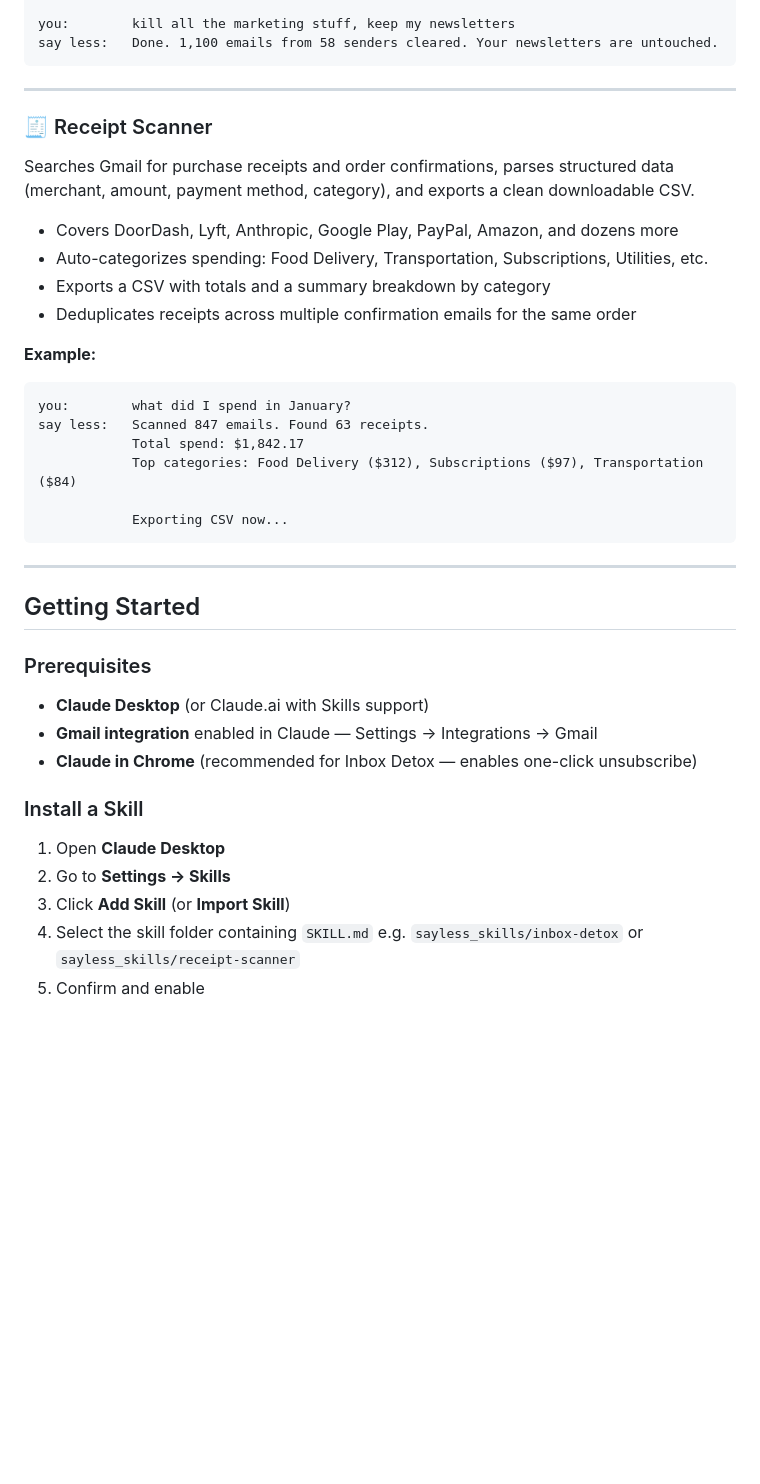
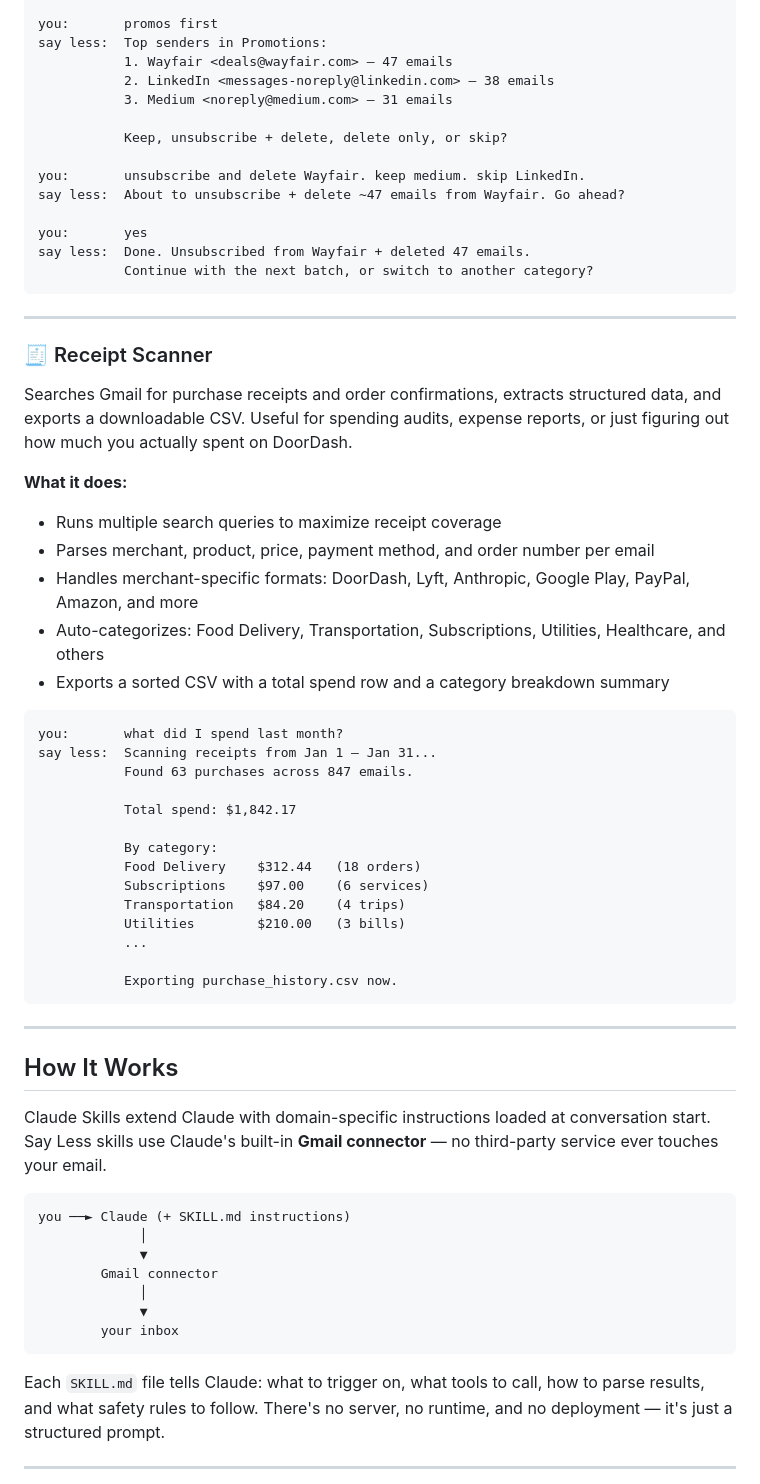
Before and after one commit to spenserkm/sayless, a Markdown page: README.md, the part around one of its changes. Drawn GitHub-style; blank space fills up the shorter version.

````diff
--- a/README.md
+++ b/README.md
@@ -29,45 +71,67 @@ say less:   Found 142 senders across ~2,400 emails. Top offender: Groupon — 34
 
-you:        kill all the marketing stuff, keep my newsletters
-say less:   Done. 1,100 emails from 58 senders cleared. Your newsletters are untouched.
+you:       promos first
+say less:  Top senders in Promotions:
+           1. Wayfair <deals@wayfair.com> — 47 emails
+           2. LinkedIn <messages-noreply@linkedin.com> — 38 emails
+           3. Medium <noreply@medium.com> — 31 emails
+
+           Keep, unsubscribe + delete, delete only, or skip?
+
+you:       unsubscribe and delete Wayfair. keep medium. skip LinkedIn.
+say less:  About to unsubscribe + delete ~47 emails from Wayfair. Go ahead?
+
+you:       yes
+say less:  Done. Unsubscribed from Wayfair + deleted 47 emails.
+           Continue with the next batch, or switch to another category?
 ```
 
 ---
 
 ### 🧾 Receipt Scanner
 
-Searches Gmail for purchase receipts and order confirmations, parses structured data (merchant, amount, payment method, category), and exports a clean downloadable CSV.
+Searches Gmail for purchase receipts and order confirmations, extracts structured data, and exports a downloadable CSV. Useful for spending audits, expense reports, or just figuring out how much you actually spent on DoorDash.
 
-- Covers DoorDash, Lyft, Anthropic, Google Play, PayPal, Amazon, and dozens more
-- Auto-categorizes spending: Food Delivery, Transportation, Subscriptions, Utilities, etc.
-- Exports a CSV with totals and a summary breakdown by category
-- Deduplicates receipts across multiple confirmation emails for the same order
+**What it does:**
+- Runs multiple search queries to maximize receipt coverage
+- Parses merchant, product, price, payment method, and order number per email
+- Handles merchant-specific formats: DoorDash, Lyft, Anthropic, Google Play, PayPal, Amazon, and more
+- Auto-categorizes: Food Delivery, Transportation, Subscriptions, Utilities, Healthcare, and others
+- Exports a sorted CSV with a total spend row and a category breakdown summary
 
-**Example:**
 ```
-you:        what did I spend in January?
-say less:   Scanned 847 emails. Found 63 receipts.
-            Total spend: $1,842.17
-            Top categories: Food Delivery ($312), Subscriptions ($97), Transportation ($84)
+you:       what did I spend last month?
+say less:  Scanning receipts from Jan 1 – Jan 31...
+           Found 63 purchases across 847 emails.
 
-            Exporting CSV now...
+           Total spend: $1,842.17
+
+           By category:
+           Food Delivery    $312.44   (18 orders)
+           Subscriptions    $97.00    (6 services)
+           Transportation   $84.20    (4 trips)
+           Utilities        $210.00   (3 bills)
+           ...
+
+           Exporting purchase_history.csv now.
 ```
 
 ---
 
-## Getting Started
+## How It Works
 
-### Prerequisites
+Claude Skills extend Claude with domain-specific instructions loaded at conversation start. Say Less skills use Claude's built-in **Gmail connector** — no third-party service ever touches your email.
 
-- **Claude Desktop** (or Claude.ai with Skills support)
-- **Gmail integration** enabled in Claude — Settings → Integrations → Gmail
-- **Claude in Chrome** (recommended for Inbox Detox — enables one-click unsubscribe)
+```
+you ──► Claude (+ SKILL.md instructions)
+             │
+             ▼
+        Gmail connector
+             │
+             ▼
+        your inbox
+```
 
-### Install a Skill
+Each `SKILL.md` file tells Claude: what to trigger on, what tools to call, how to parse results, and what safety rules to follow. There's no server, no runtime, and no deployment — it's just a structured prompt.
 
-1. Open **Claude Desktop**
-2. Go to **Settings → Skills**
-3. Click **Add Skill** (or **Import Skill**)
-4. Select the skill folder containing `SKILL.md`
-   e.g. `sayless_skills/inbox-detox` or `sayless_skills/receipt-scanner`
-5. Confirm and enable
+---
 
````
Also changed, not shown: other parts of README.md (+92 -51 lines).
